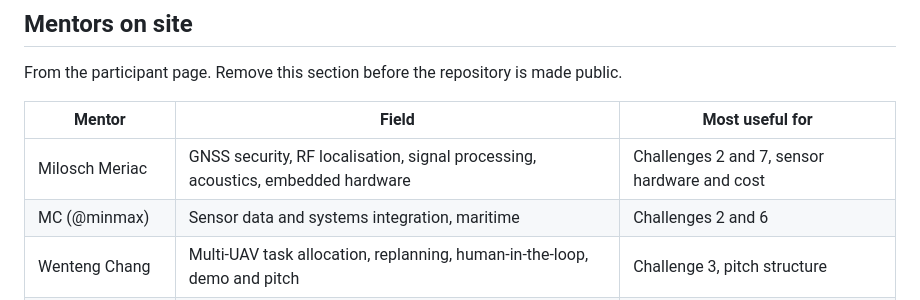
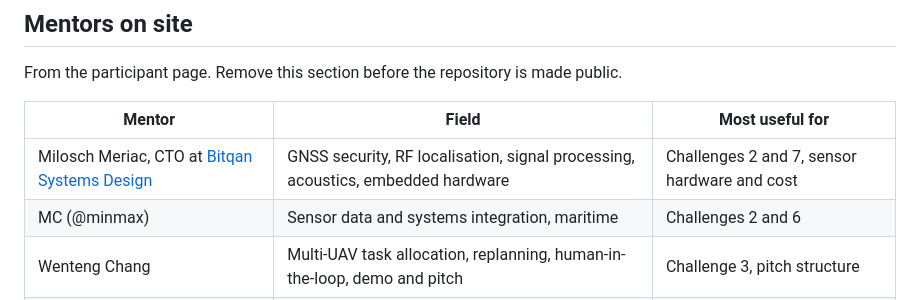
Before and after one commit to ferneediaz/TaipeiDrift, a Markdown page: docs/challenge-decision.md, the part around the change. Drawn GitHub-style.

Commit message:
Add company link for mentor

```diff
--- a/docs/challenge-decision.md
+++ b/docs/challenge-decision.md
@@ -247,7 +247,7 @@ From the participant page. Remove this section before the repository is made pub
 
 | Mentor | Field | Most useful for |
 |---|---|---|
-| Milosch Meriac | GNSS security, RF localisation, signal processing, acoustics, embedded hardware | Challenges 2 and 7, sensor hardware and cost |
+| Milosch Meriac, CTO at [Bitqan Systems Design](https://bitqan.ae/about.html) | GNSS security, RF localisation, signal processing, acoustics, embedded hardware | Challenges 2 and 7, sensor hardware and cost |
 | MC (@minmax) | Sensor data and systems integration, maritime | Challenges 2 and 6 |
 | Wenteng Chang | Multi-UAV task allocation, replanning, human-in-the-loop, demo and pitch | Challenge 3, pitch structure |
 | Oleksandr Kulyniak | Current warfare challenges | Reality check for any idea |
```
